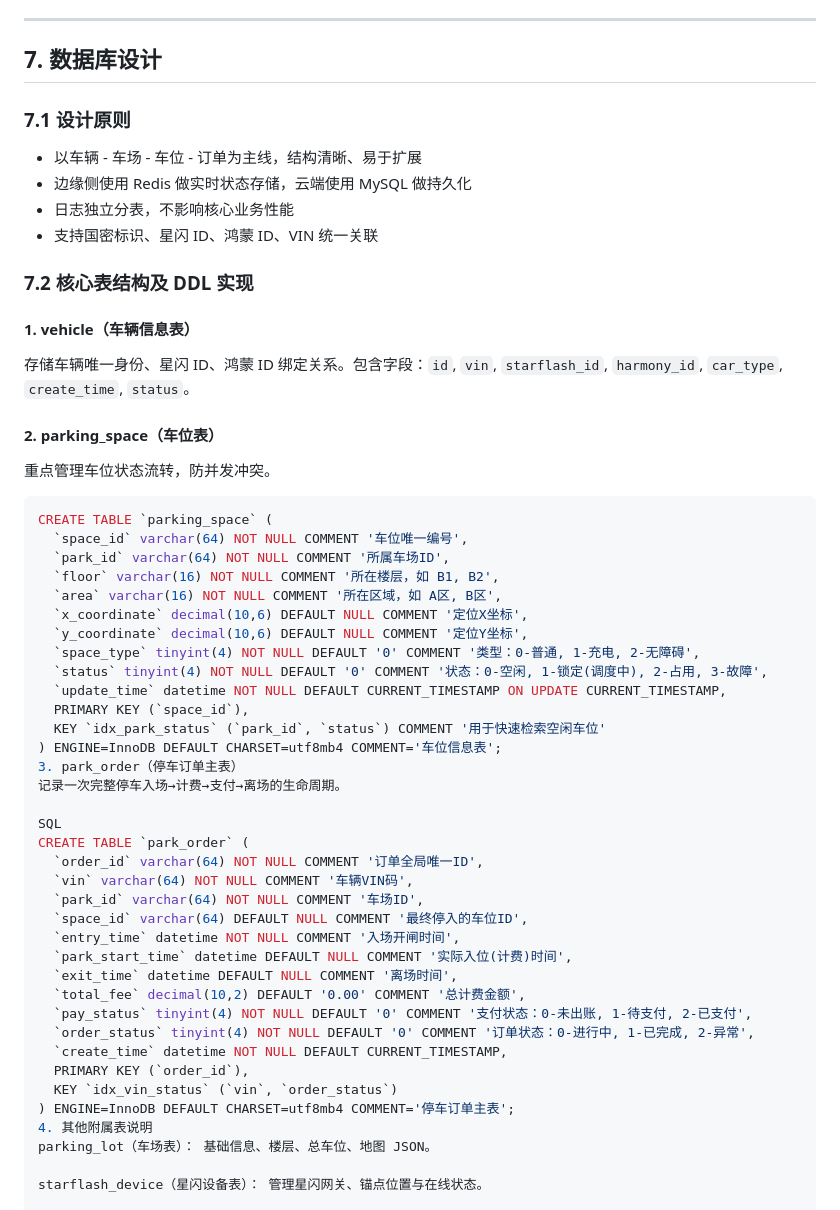
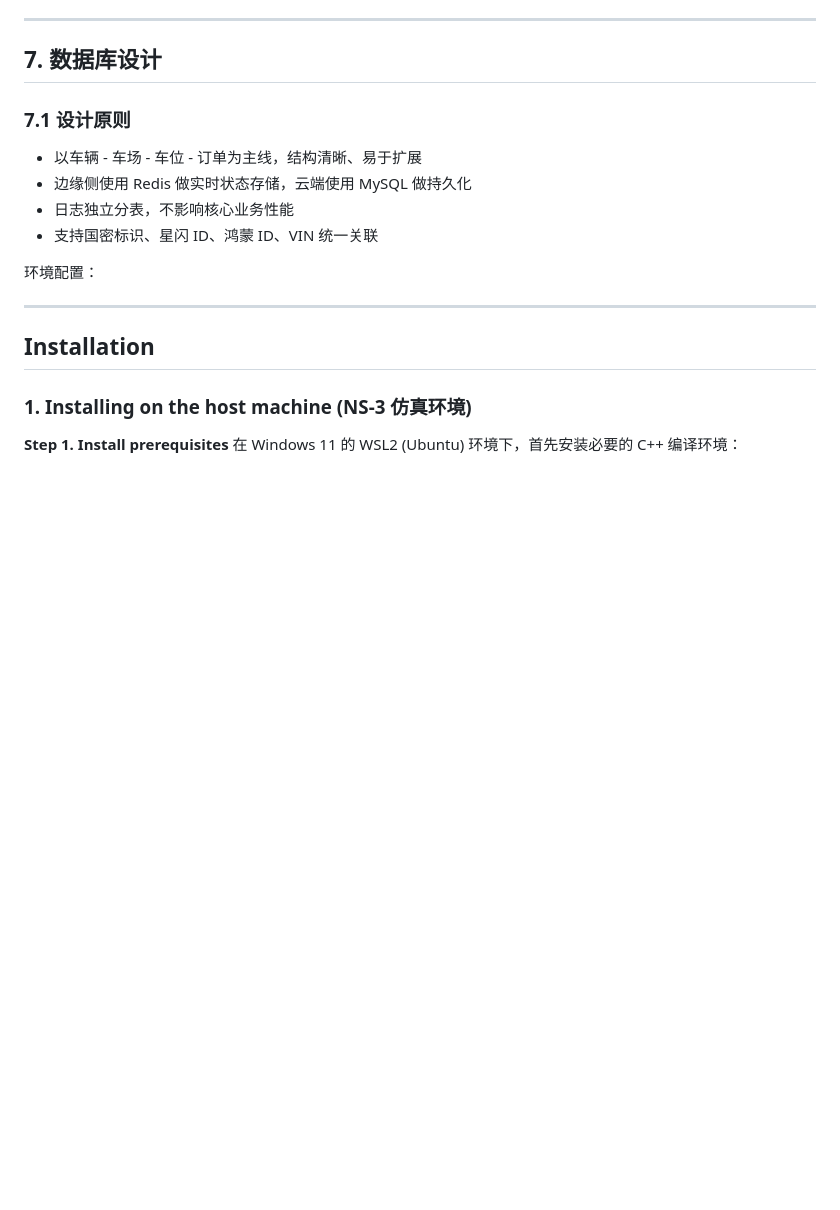
Before and after one commit to nck9343-a11y/Palace-Digi, a Markdown page: NS3-Setup-Guide.md, the part around one of its changes. Rendered like a GitHub page; blank space fills up the shorter version.

````diff
--- a/NS3-Setup-Guide.md
+++ b/NS3-Setup-Guide.md
@@ -193,48 +193,14 @@
 * 日志独立分表，不影响核心业务性能
 * 支持国密标识、星闪 ID、鸿蒙 ID、VIN 统一关联
 
-### 7.2 核心表结构及 DDL 实现
+环境配置：
 
-#### 1. vehicle（车辆信息表）
-存储车辆唯一身份、星闪 ID、鸿蒙 ID 绑定关系。包含字段：`id`, `vin`, `starflash_id`, `harmony_id`, `car_type`, `create_time`, `status`。
+---
 
-#### 2. parking_space（车位表）
-重点管理车位状态流转，防并发冲突。
-```sql
-CREATE TABLE `parking_space` (
-  `space_id` varchar(64) NOT NULL COMMENT '车位唯一编号',
-  `park_id` varchar(64) NOT NULL COMMENT '所属车场ID',
-  `floor` varchar(16) NOT NULL COMMENT '所在楼层，如 B1, B2',
-  `area` varchar(16) NOT NULL COMMENT '所在区域，如 A区, B区',
-  `x_coordinate` decimal(10,6) DEFAULT NULL COMMENT '定位X坐标',
-  `y_coordinate` decimal(10,6) DEFAULT NULL COMMENT '定位Y坐标',
-  `space_type` tinyint(4) NOT NULL DEFAULT '0' COMMENT '类型：0-普通, 1-充电, 2-无障碍',
-  `status` tinyint(4) NOT NULL DEFAULT '0' COMMENT '状态：0-空闲, 1-锁定(调度中), 2-占用, 3-故障',
-  `update_time` datetime NOT NULL DEFAULT CURRENT_TIMESTAMP ON UPDATE CURRENT_TIMESTAMP,
-  PRIMARY KEY (`space_id`),
-  KEY `idx_park_status` (`park_id`, `status`) COMMENT '用于快速检索空闲车位'
-) ENGINE=InnoDB DEFAULT CHARSET=utf8mb4 COMMENT='车位信息表';
-3. park_order（停车订单主表）
-记录一次完整停车入场→计费→支付→离场的生命周期。
+## Installation
 
-SQL
-CREATE TABLE `park_order` (
-  `order_id` varchar(64) NOT NULL COMMENT '订单全局唯一ID',
-  `vin` varchar(64) NOT NULL COMMENT '车辆VIN码',
-  `park_id` varchar(64) NOT NULL COMMENT '车场ID',
-  `space_id` varchar(64) DEFAULT NULL COMMENT '最终停入的车位ID',
-  `entry_time` datetime NOT NULL COMMENT '入场开闸时间',
-  `park_start_time` datetime DEFAULT NULL COMMENT '实际入位(计费)时间',
-  `exit_time` datetime DEFAULT NULL COMMENT '离场时间',
-  `total_fee` decimal(10,2) DEFAULT '0.00' COMMENT '总计费金额',
-  `pay_status` tinyint(4) NOT NULL DEFAULT '0' COMMENT '支付状态：0-未出账, 1-待支付, 2-已支付',
-  `order_status` tinyint(4) NOT NULL DEFAULT '0' COMMENT '订单状态：0-进行中, 1-已完成, 2-异常',
-  `create_time` datetime NOT NULL DEFAULT CURRENT_TIMESTAMP,
-  PRIMARY KEY (`order_id`),
-  KEY `idx_vin_status` (`vin`, `order_status`)
-) ENGINE=InnoDB DEFAULT CHARSET=utf8mb4 COMMENT='停车订单主表';
-4. 其他附属表说明
-parking_lot（车场表）： 基础信息、楼层、总车位、地图 JSON。
+### 1. Installing on the host machine (NS-3 仿真环境)
 
-starflash_device（星闪设备表）： 管理星闪网关、锚点位置与在线状态。
+**Step 1. Install prerequisites**
+在 Windows 11 的 WSL2 (Ubuntu) 环境下，首先安装必要的 C++ 编译环境：
 
````
Also changed, not shown: other parts of NS3-Setup-Guide.md (+18 -79 lines).
